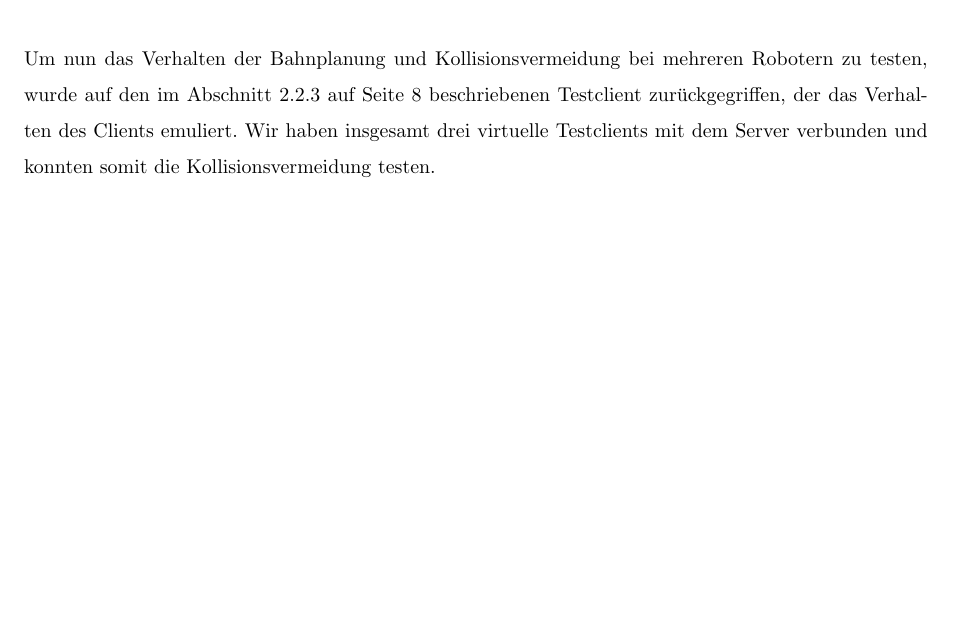
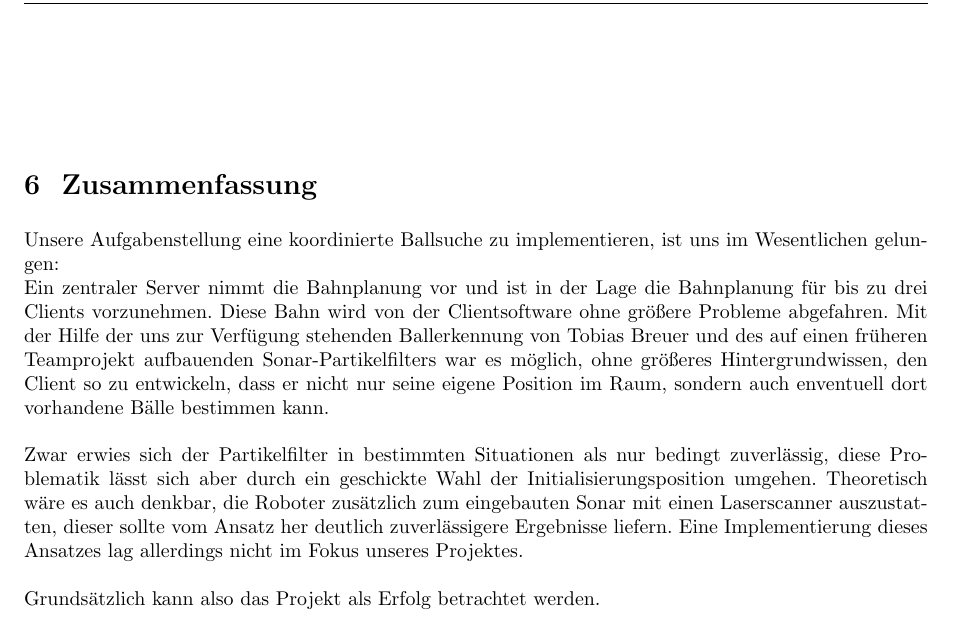
Before and after one commit to johannesst/tp_mobrob, a LaTeX document (template.tex, which reads eva_server.tex, zusammenfassung.tex): part of page 43 of 46 before the commit and part of page 47 of 47 after it, cut at the place of the change, the shorter picture padded with empty space. Compiled offline with pdfLaTeX.

Commit message:
Erster versuch einer zusammenfassung

```diff
--- a/eva_server.tex
+++ b/eva_server.tex
@@ -28,12 +28,12 @@ war aus Sicht der Kollisonsvermeidung keine Gefahr vorhanden und
 brauchte somit auch nicht abgewehrt werden. Im Endeffekt ist dieser
 ,,Fehlschlag'' also kein Zeichen, dass die Kollisionsvermeidung nicht
 funktionieren würde. \\\\
-Um nun das Verhalten der Bahnplanung und Kollisionsvermeidung bei
-mehreren Robotern zu testen, wurde auf den im Abschnitt
-\ref{serv:testclient} auf Seite \pageref{serv:testclient}
-beschriebenen Testclient zurückgegriffen, der das Verhalten des
-Clients emuliert. Wir haben insgesamt drei virtuelle Testclients mit
-dem Server verbunden und konnten somit die Kollisionsvermeidung testen.
+%Um nun das Verhalten der Bahnplanung und Kollisionsvermeidung bei
+%mehreren Robotern zu testen, wurde auf den im Abschnitt
+%\ref{serv:testclient} auf Seite \pageref{serv:testclient}
+%beschriebenen Testclient zurückgegriffen, der das Verhalten des
+%Clients emuliert. Wir haben insgesamt drei virtuelle Testclients mit
+%dem Server verbunden und konnten somit die Kollisionsvermeidung testen.
 %Bei der Bahnplanung ergab sich das Problem, dass uns nur ein Roboter
 %zum Testen zur Verfügung
 %input{eva_bahnplanung}
--- a/zusammenfassung.tex
+++ b/zusammenfassung.tex
@@ -0,0 +1,25 @@
+
+\chapter{Zusammenfassung}
+\label{cha:zusammenfassung}
+Unsere Aufgabenstellung eine koordinierte Ballsuche
+zu implementieren, ist uns im Wesentlichen gelungen:\\
+Ein zentraler Server nimmt die Bahnplanung vor und ist in der Lage die
+Bahnplanung für bis zu drei Clients vorzunehmen. Diese Bahn wird von
+der Clientsoftware ohne größere Probleme abgefahren. Mit der Hilfe der
+uns zur Verfügung stehenden Ballerkennung von Tobias Breuer und des
+auf einen früheren Teamprojekt aufbauenden Sonar-Partikelfilters war
+es möglich, ohne größeres Hintergrundwissen, den Client so zu
+entwickeln, dass er nicht nur seine eigene Position im Raum, sondern
+auch enventuell dort vorhandene Bälle bestimmen kann. \\\\
+Zwar erwies sich der Partikelfilter in bestimmten Situationen als nur
+bedingt zuverlässig, diese Problematik lässt sich aber durch ein
+geschickte Wahl der Initialisierungsposition umgehen. Theoretisch wäre
+es auch denkbar, die Roboter zusätzlich zum eingebauten Sonar mit
+einen Laserscanner auszustatten, dieser sollte vom Ansatz her deutlich
+zuverlässigere Ergebnisse liefern. Eine Implementierung dieses
+Ansatzes lag allerdings nicht im Fokus unseres Projektes. \\\\
+Grundsätzlich kann also das Projekt als Erfolg betrachtet werden.
+%%% Local Variables:
+%%% mode: latex
+%%% TeX-master: "template"
+%%% End:
```
Also changed, not shown: template.pdf.
